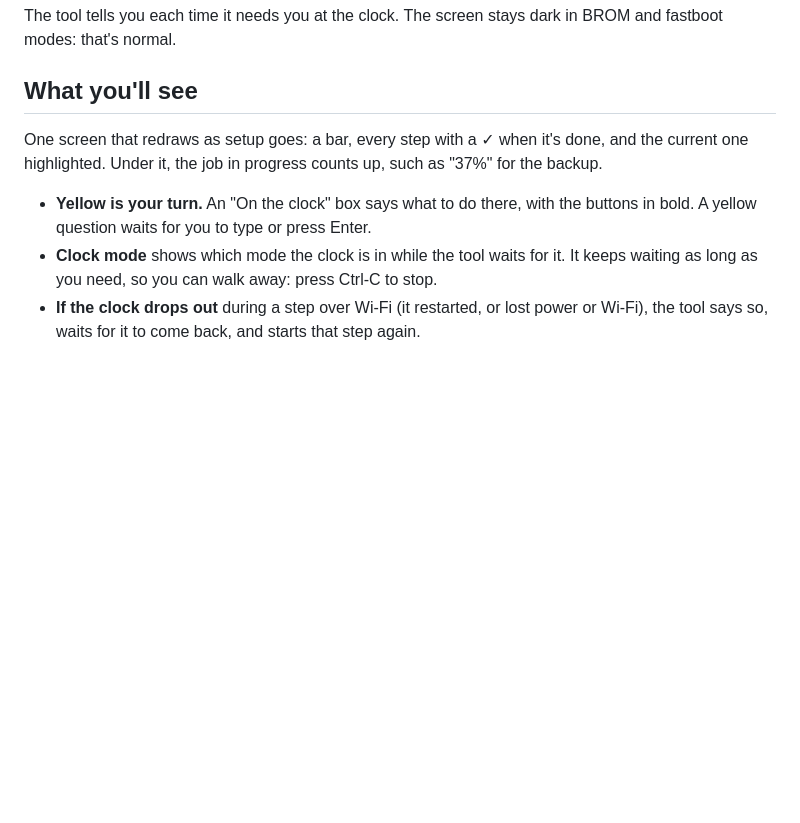
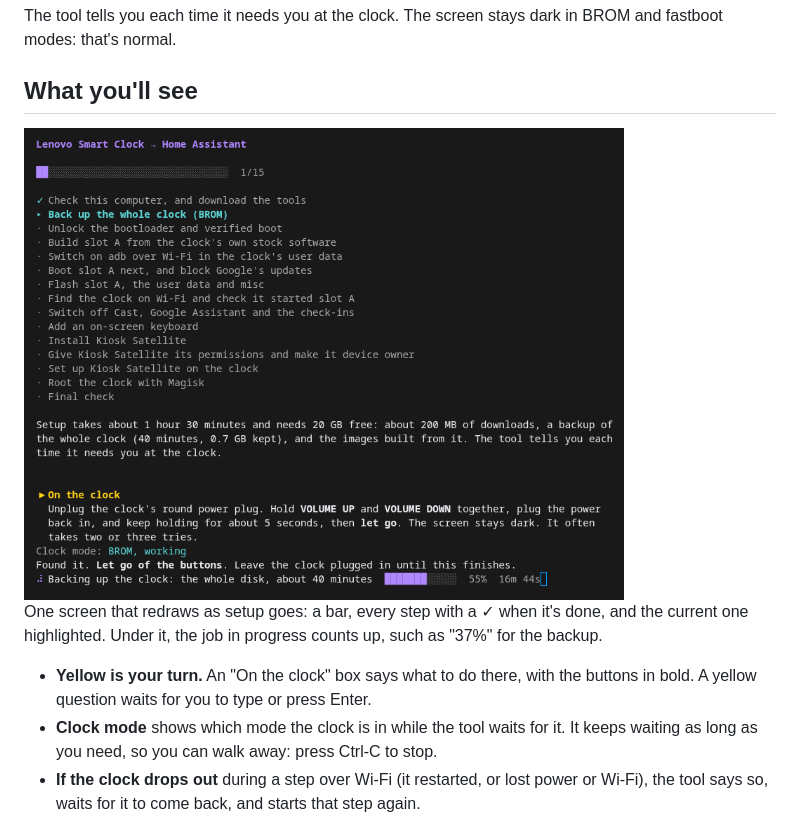
Before and after one commit to TRusselo/lenovo-clock-ha-kiosk, a Markdown page: docs/GUIDE.md, the part around the change. Rendered like a GitHub page; pictures changed too: assets/images/setup-screen.png (added); blank space fills up the shorter version.

```diff
--- a/docs/GUIDE.md
+++ b/docs/GUIDE.md
@@ -28,6 +28,8 @@ The tool tells you each time it needs you at the clock. The screen stays dark in
 that's normal.
 
 ## What you'll see
+
+<img width="600" alt="The setup screen during the backup" src="../assets/images/setup-screen.png" />
 
 One screen that redraws as setup goes: a bar, every step with a ✓ when it's done, and the current one
 highlighted. Under it, the job in progress counts up, such as "37%" for the backup.
```
Also changed, not shown: README.md (+23 -0 lines), assets/images/clock-with-dashboard.jpg (added), assets/images/dashboard-home.jpg (added).
